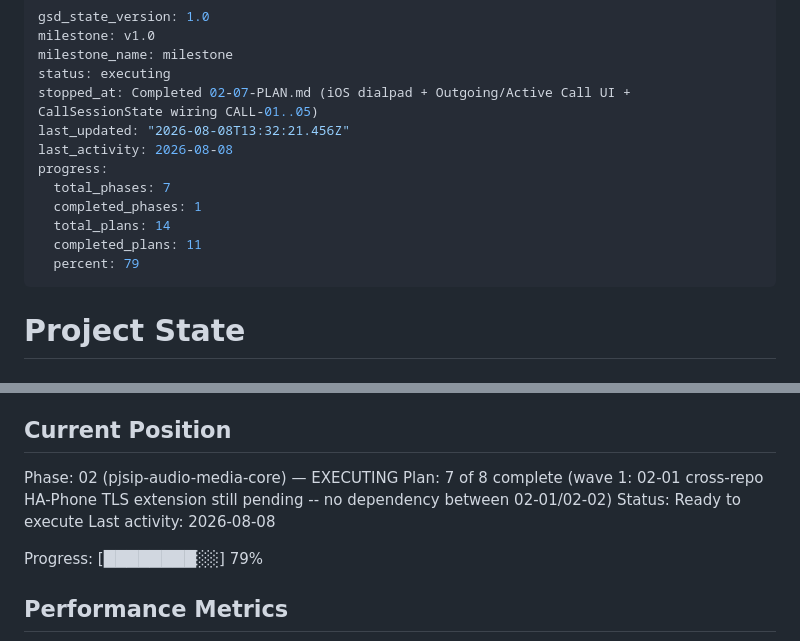
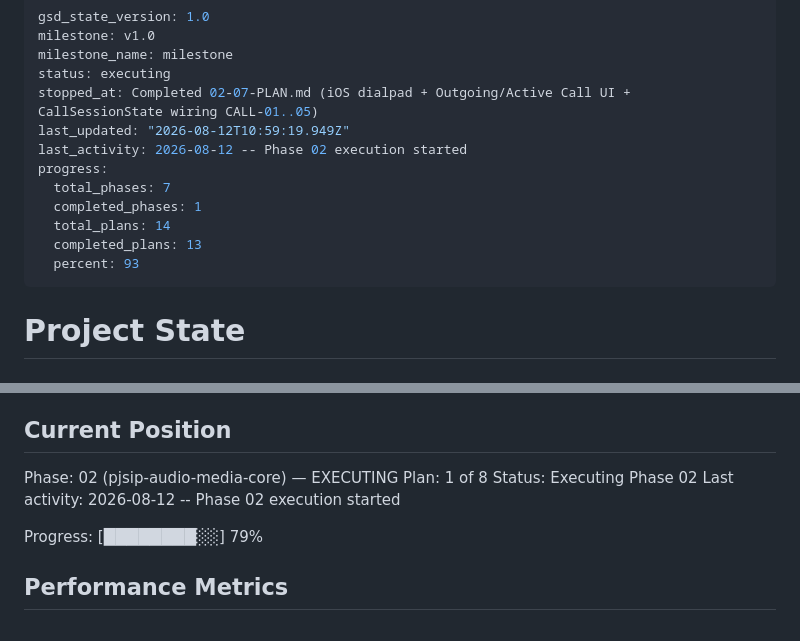
Before and after one commit to iron-exx/ha-phone-app, a Markdown page: .planning/STATE.md, 2 parts joined by grey strips. GitHub-like rendering.

Commit message:
docs(state): begin phase 02 wave 4 execution

```diff
--- a/.planning/STATE.md
+++ b/.planning/STATE.md
@@ -4,14 +4,14 @@ milestone: v1.0
 milestone_name: milestone
 status: executing
 stopped_at: Completed 02-07-PLAN.md (iOS dialpad + Outgoing/Active Call UI + CallSessionState wiring CALL-01..05)
-last_updated: "2026-08-08T13:32:21.456Z"
-last_activity: 2026-08-08
+last_updated: "2026-08-12T10:59:19.949Z"
+last_activity: 2026-08-12 -- Phase 02 execution started
 progress:
   total_phases: 7
   completed_phases: 1
   total_plans: 14
-  completed_plans: 11
-  percent: 79
+  completed_plans: 13
+  percent: 93
 ---
 
 # Project State
@@ -26,9 +26,9 @@ See: .planning/PROJECT.md (updated 2026-07-31)
 ## Current Position
 
 Phase: 02 (pjsip-audio-media-core) — EXECUTING
-Plan: 7 of 8 complete (wave 1: 02-01 cross-repo HA-Phone TLS extension still pending -- no dependency between 02-01/02-02)
-Status: Ready to execute
-Last activity: 2026-08-08
+Plan: 1 of 8
+Status: Executing Phase 02
+Last activity: 2026-08-12 -- Phase 02 execution started
 
 Progress: [████████░░] 79%
 
```
